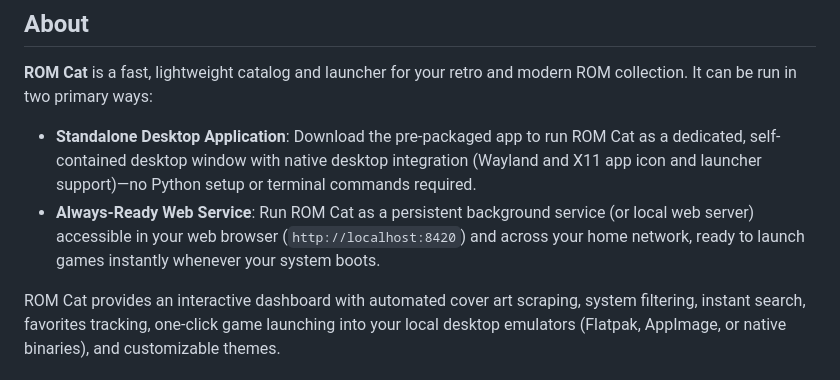
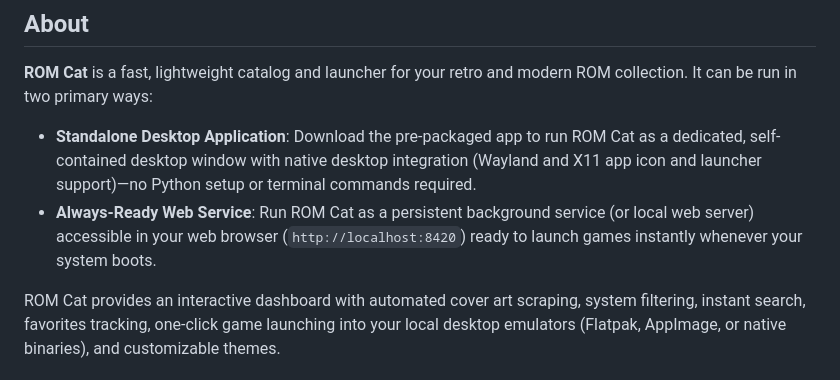
Before and after one commit to PlasmaDrifter/Emulator-Web-Catelog, a Markdown page: README.md, the part around the change. Rendered like a GitHub page.

```diff
--- a/README.md
+++ b/README.md
@@ -11,7 +11,7 @@
 **ROM Cat** is a fast, lightweight catalog and launcher for your retro and modern ROM collection. It can be run in two primary ways:
 
 - **Standalone Desktop Application**: Download the pre-packaged app to run ROM Cat as a dedicated, self-contained desktop window with native desktop integration (Wayland and X11 app icon and launcher support)—no Python setup or terminal commands required.
-- **Always-Ready Web Service**: Run ROM Cat as a persistent background service (or local web server) accessible in your web browser (`http://localhost:8420`) and across your home network, ready to launch games instantly whenever your system boots.
+- **Always-Ready Web Service**: Run ROM Cat as a persistent background service (or local web server) accessible in your web browser (`http://localhost:8420`) ready to launch games instantly whenever your system boots.
 
 ROM Cat provides an interactive dashboard with automated cover art scraping, system filtering, instant search, favorites tracking, one-click game launching into your local desktop emulators (Flatpak, AppImage, or native binaries), and customizable themes.
 
```
